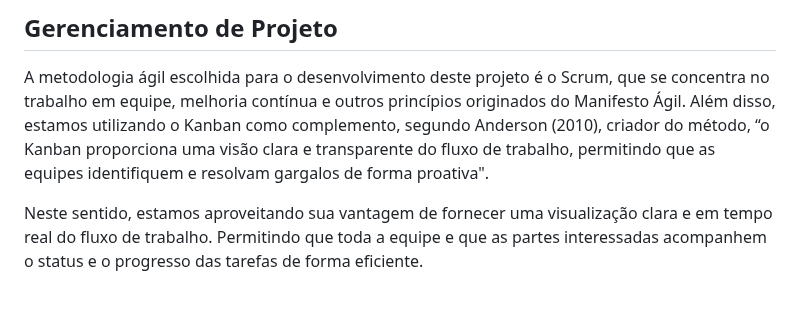
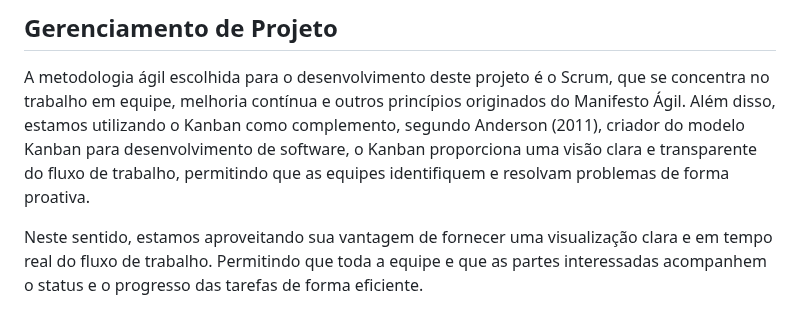
Before and after one commit to ICEI-PUC-Minas-PMV-ADS/pmv-ads-2024-1-e1-proj-web-t13-game-of-work, a Markdown page: documentos/03-Metodologia.md, the part around the change. GitHub-like rendering.

```diff
--- a/documentos/03-Metodologia.md
+++ b/documentos/03-Metodologia.md
@@ -3,7 +3,7 @@
 
 ## Gerenciamento de Projeto
 A metodologia ágil escolhida para o desenvolvimento deste projeto é o Scrum, que se concentra no trabalho em equipe, melhoria contínua e outros princípios originados do Manifesto Ágil.
-Além disso, estamos utilizando o Kanban como complemento, segundo Anderson (2010), criador do método,  “o Kanban proporciona uma visão clara e transparente do fluxo de trabalho, permitindo que as equipes identifiquem e resolvam gargalos de forma proativa".
+Além disso, estamos utilizando o Kanban como complemento, segundo Anderson (2011), criador do modelo Kanban para desenvolvimento de software, o Kanban proporciona uma visão clara e transparente do fluxo de trabalho, permitindo que as equipes identifiquem e resolvam problemas de forma proativa.
 
 Neste sentido, estamos aproveitando sua vantagem de fornecer uma visualização clara e em tempo real do fluxo de trabalho. Permitindo que toda a equipe e que as partes interessadas acompanhem o status e o progresso das tarefas de forma eficiente.
 <hr>
```
